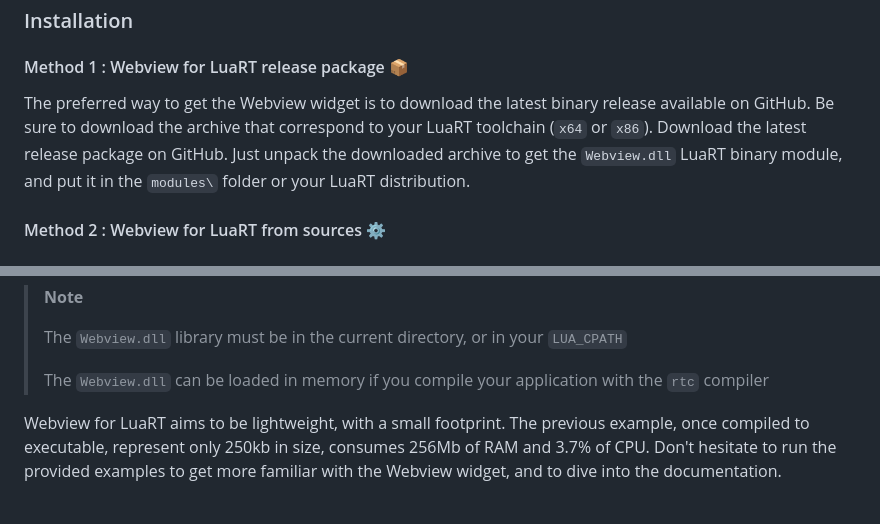
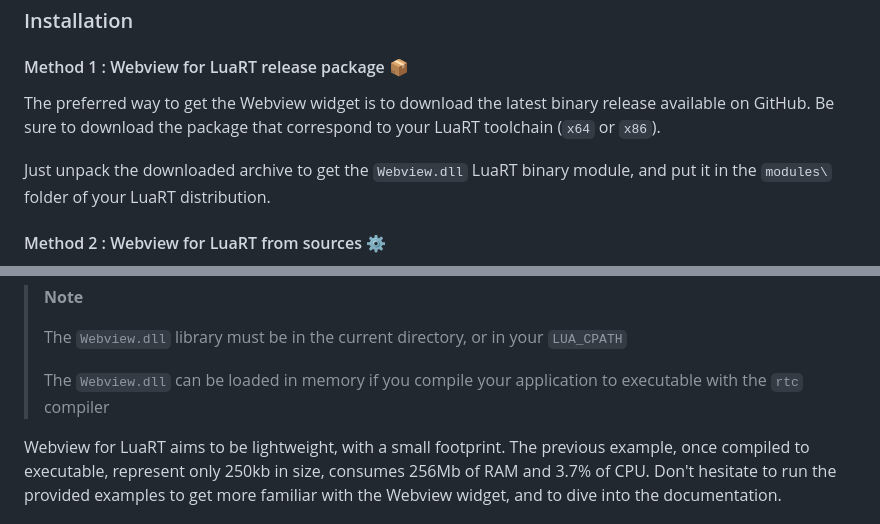
Before and after one commit to samyeyo/Webview, a Markdown page: README.md, 2 parts joined by grey strips. Rendered like a GitHub page.

```diff
--- a/README.md
+++ b/README.md
@@ -44,8 +44,9 @@ If not, follow this link to download and install the [Microsoft Edge Webview2 ru
 #### Method 1 : Webview for LuaRT release package :package:
 
 The preferred way to get the Webview widget is to download the latest binary release available on GitHub.
-Be sure to download the archive that correspond to your LuaRT toolchain (`x64` or `x86`).
-Download the latest release package on GitHub. Just unpack the downloaded archive to get the `Webview.dll` LuaRT binary module, and put it in the `modules\` folder or your LuaRT distribution.
+Be sure to download the package that correspond to your LuaRT toolchain (`x64` or `x86`).
+
+Just unpack the downloaded archive to get the `Webview.dll` LuaRT binary module, and put it in the `modules\` folder of your LuaRT distribution.
 
 #### Method 2 : Webview for LuaRT from sources :gear:
 
@@ -106,7 +107,7 @@ end
 >
 > The `Webview.dll` library must be in the current directory, or in your `LUA_CPATH`
 >
-> The `Webview.dll` can be loaded in memory if you compile your application with the `rtc` compiler
+> The `Webview.dll` can be loaded in memory if you compile your application to executable with the `rtc` compiler
 
 Webview for LuaRT aims to be lightweight, with a small footprint.
 The previous example, once compiled to executable, represent only 250kb in size, consumes 256Mb of RAM and 3.7% of CPU.
```
